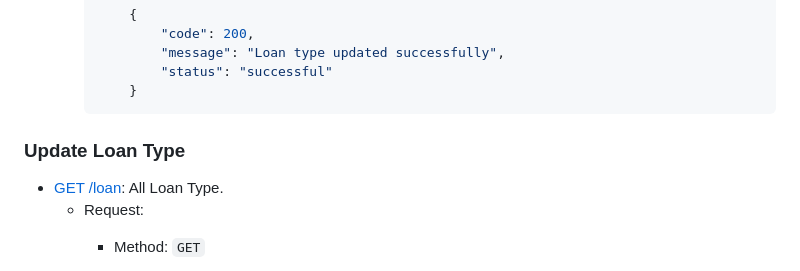
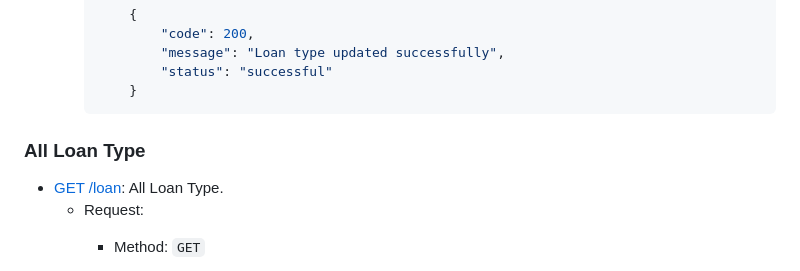
Before and after one commit to finedevsam/fundglide, a Markdown page: README.md, the part around the change. GitHub-like rendering.

Commit message:
Loan Manager

````diff
--- a/README.md
+++ b/README.md
@@ -1238,7 +1238,7 @@ Welcome to the documentation for our REST API. This API provides access to vario
             }
         ```
 
-### Update Loan Type
+### All Loan Type
 
 - [GET /loan](#all-loan-type): All Loan Type.
      - Request:
````
